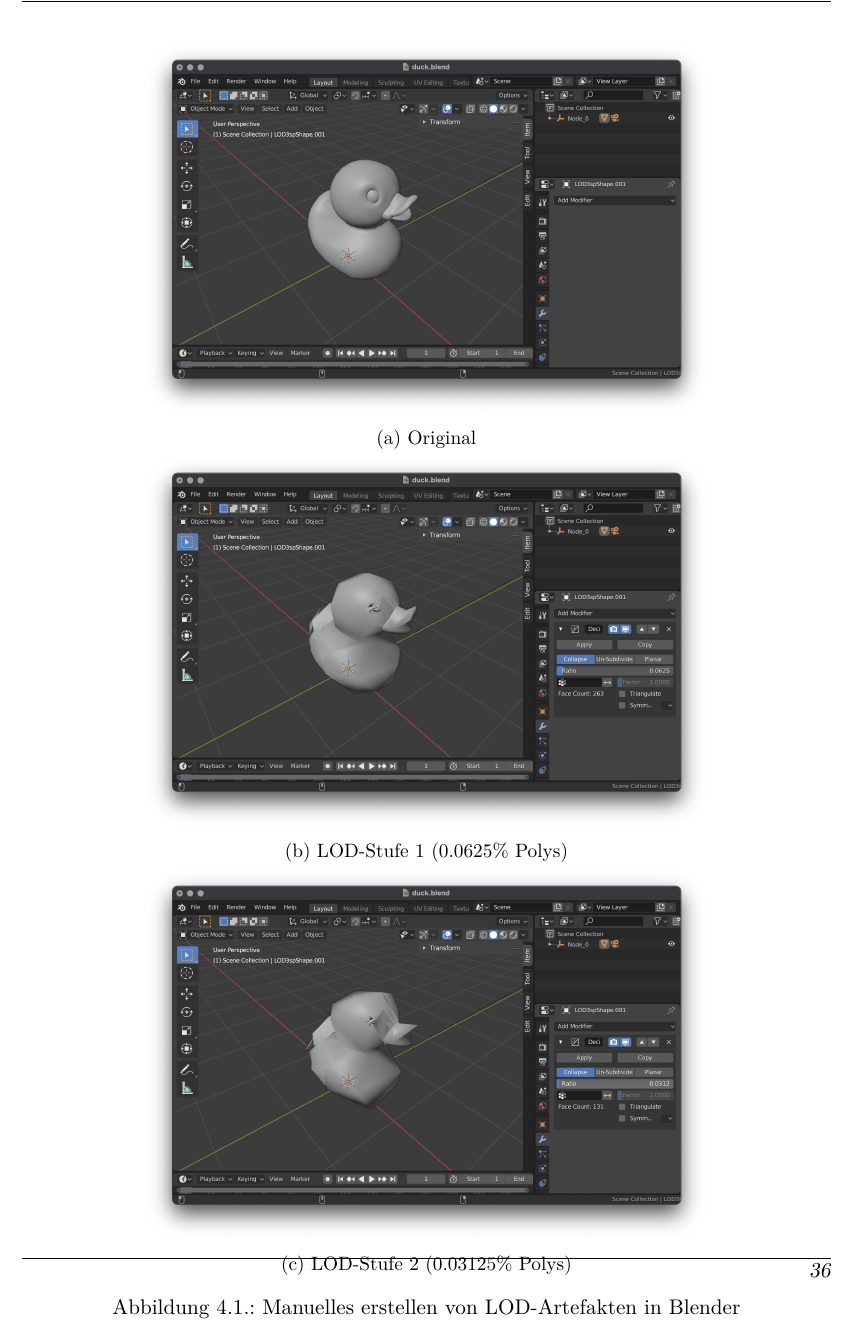
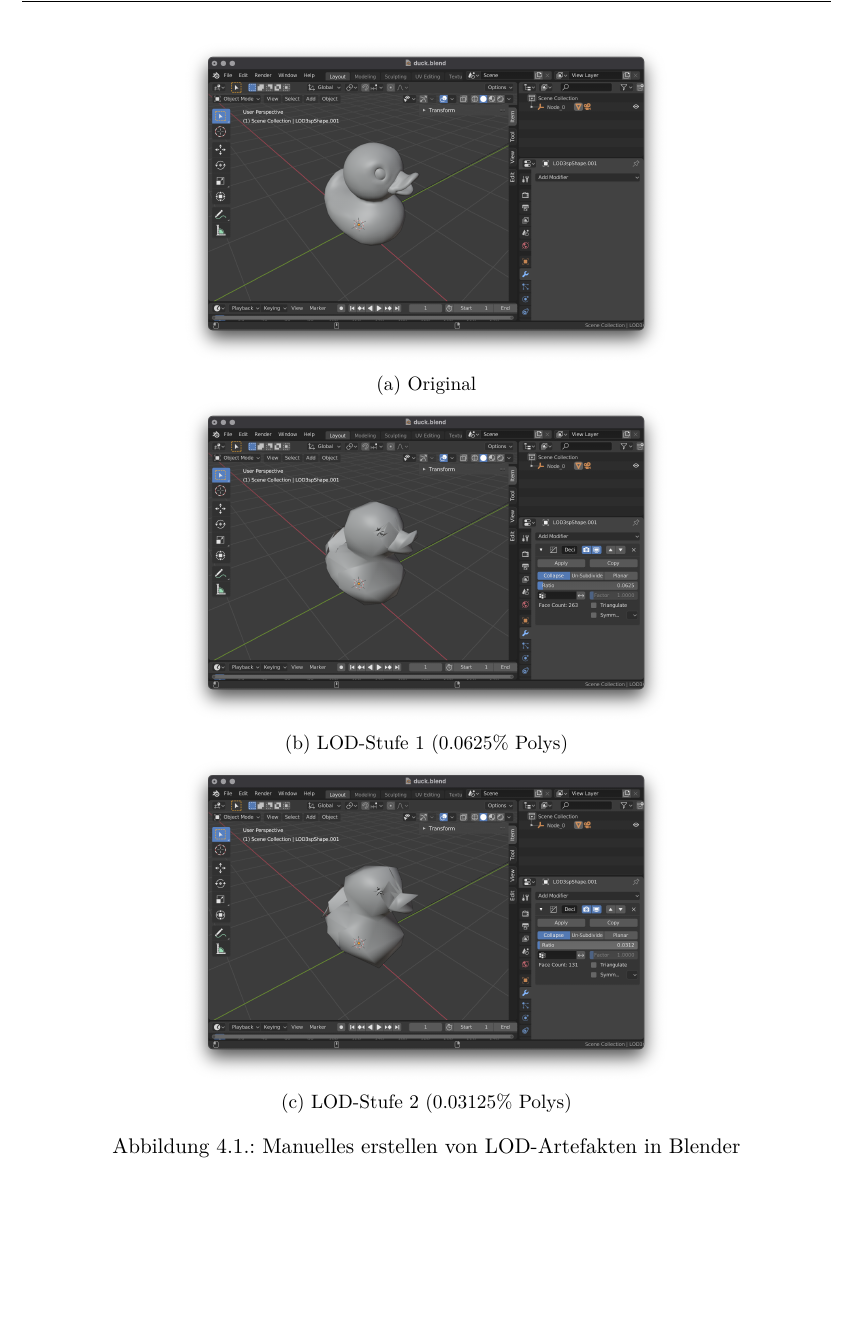
Before and after one commit to kreativwebdesign/lode, a LaTeX document (documentation/report/doc.tex, which reads documentation/report/parts/resultate.tex): part of page 37 of 74, cut so that both start at the same text. Compiled offline with pdfLaTeX; a missing bibliography style is replaced by a similar one.

Commit message:
Change image size to fix latex formating issue

```diff
--- a/documentation/report/parts/resultate.tex
+++ b/documentation/report/parts/resultate.tex
@@ -19,18 +19,18 @@ Für ein gegebenes Modell werden innerhalb vom Modellierungstool wie zum Beispie
 
 \begin{figure}[H]
   \centering
-  \begin{subfigure}{.7\textwidth}
+  \begin{subfigure}{.6\textwidth}
     \centering
     \includegraphics[width=1\linewidth]{resultate/aktueller-workflow/original.png}
     \caption{Original}
     \label{fig:manualLodGenerationInBlenderOriginal}
   \end{subfigure}
-  \begin{subfigure}{.7\textwidth}
+  \begin{subfigure}{.6\textwidth}
     \centering
     \includegraphics[width=1\linewidth]{resultate/aktueller-workflow/lod-1.png}
     \caption{LOD-Stufe 1 (0.0625\% Polys)}
   \end{subfigure}
-  \begin{subfigure}{.7\textwidth}
+  \begin{subfigure}{.6\textwidth}
     \centering
     \includegraphics[width=1\linewidth]{resultate/aktueller-workflow/lod-2.png}
     \caption{LOD-Stufe 2 (0.03125\% Polys)}
```
